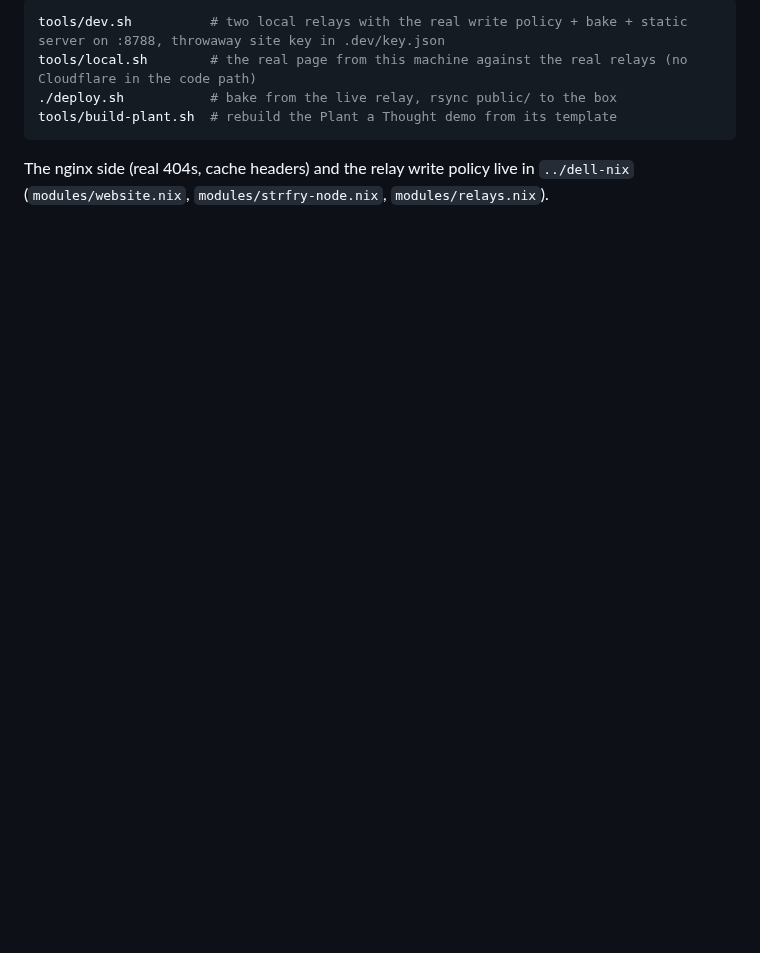
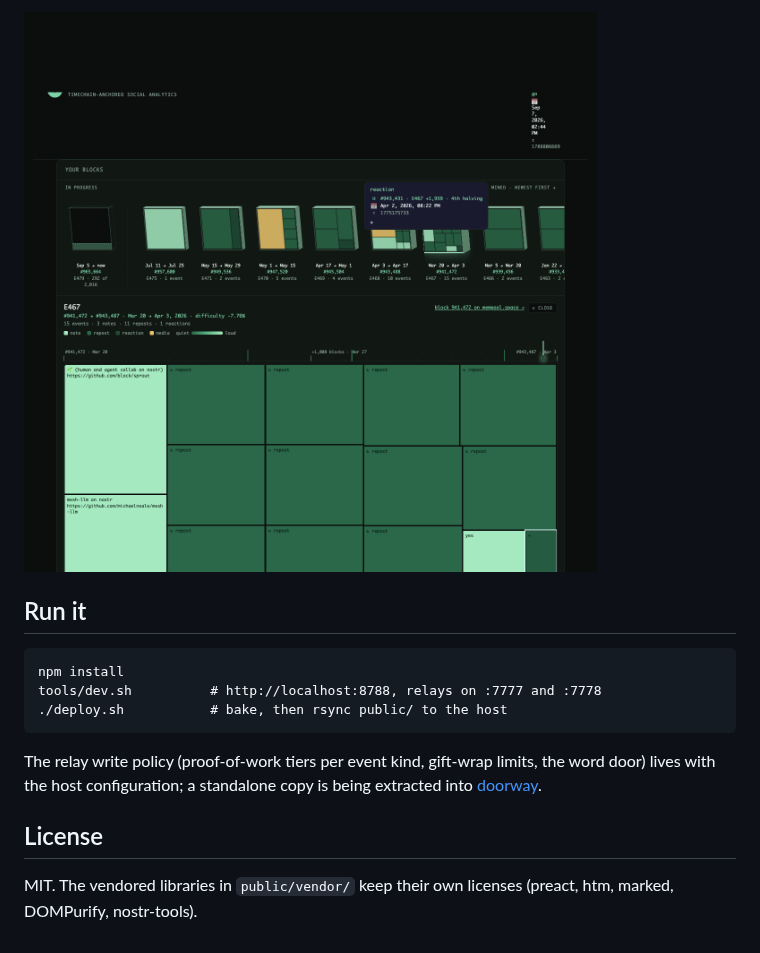
Before and after one commit to sunmoonron/ronishbhatt.com, a Markdown page: README.md, the part around one of its changes. GitHub-like rendering; pictures changed too: docs/orbit-blocks.png (added); blank space fills up the shorter version.

````diff
--- a/README.md
+++ b/README.md
@@ -26,9 +17,16 @@ Events, all by the site key (the key the personal relay admits and the console t
 
-```bash
-tools/dev.sh          # two local relays with the real write policy + bake + static server on :8788, throwaway site key in .dev/key.json
-tools/local.sh        # the real page from this machine against the real relays (no Cloudflare in the code path)
-./deploy.sh           # bake from the live relay, rsync public/ to the box
-tools/build-plant.sh  # rebuild the Plant a Thought demo from its template
+![your blocks](docs/orbit-blocks.png)
+
+## Run it
+
+```
+npm install
+tools/dev.sh          # http://localhost:8788, relays on :7777 and :7778
+./deploy.sh           # bake, then rsync public/ to the host
 ```
 
-The nginx side (real 404s, cache headers) and the relay write policy live in `../dell-nix` (`modules/website.nix`, `modules/strfry-node.nix`, `modules/relays.nix`).
+The relay write policy (proof-of-work tiers per event kind, gift-wrap limits, the word door) lives with the host configuration; a standalone copy is being extracted into [doorway](https://github.com/sunmoonron/doorway).
+
+## License
+
+MIT. The vendored libraries in `public/vendor/` keep their own licenses (preact, htm, marked, DOMPurify, nostr-tools).
````
Also changed, not shown: other parts of README.md (+10 -19 lines), docs/orbit-coil.png (added), docs/orbit-rings.jpg (added), docs/orbit-voxel-chain.png (added), 5 other files.
